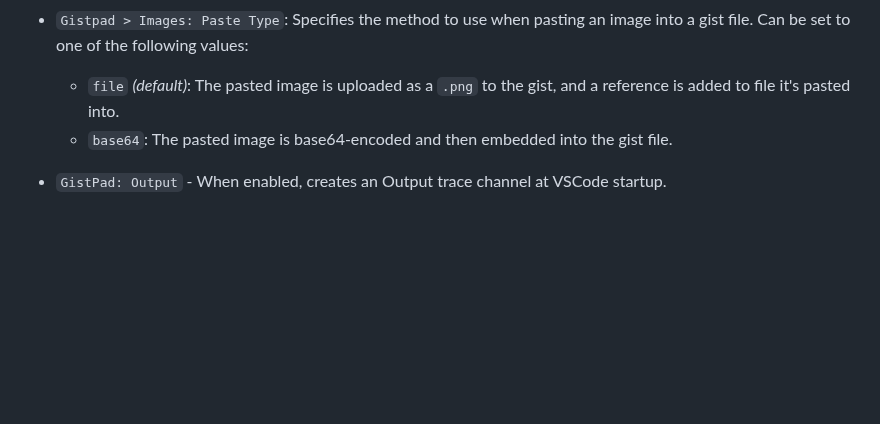
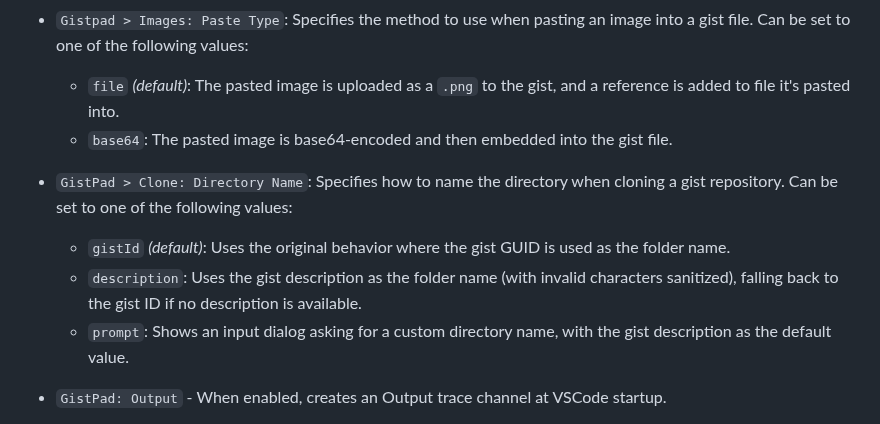
Before and after one commit to lostintangent/gistpad, a Markdown page: README.md, the part around the change. Rendered like a GitHub page; blank space fills up the shorter version.

Commit message:
Add documentation for new clone directory naming feature
Co-authored-by: lostintangent <116461+lostintangent@users.noreply.github.com>

```diff
--- a/README.md
+++ b/README.md
@@ -309,6 +309,12 @@ In addition to the `Gists` view, this extension also provides the following comm
   - `file` _(default)_: The pasted image is uploaded as a `.png` to the gist, and a reference is added to file it's pasted into.
   - `base64`: The pasted image is base64-encoded and then embedded into the gist file.
 
+- `GistPad > Clone: Directory Name`: Specifies how to name the directory when cloning a gist repository. Can be set to one of the following values:
+
+  - `gistId` _(default)_: Uses the original behavior where the gist GUID is used as the folder name.
+  - `description`: Uses the gist description as the folder name (with invalid characters sanitized), falling back to the gist ID if no description is available.
+  - `prompt`: Shows an input dialog asking for a custom directory name, with the gist description as the default value.
+
 - `GistPad: Output` - When enabled, creates an Output trace channel at VSCode startup.
 
 - `GistPad > Daily Notes: Directory Format` - Specifies the [moment.js](https://momentjs.com/) format string to use when generating directories for new daily notes. Defaults to `LL` (e.g. `March 6, 2020`).
```
